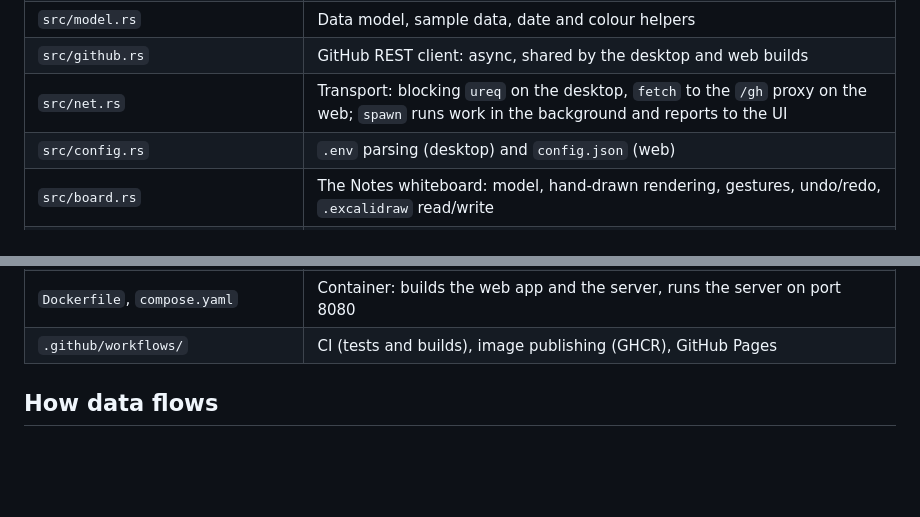
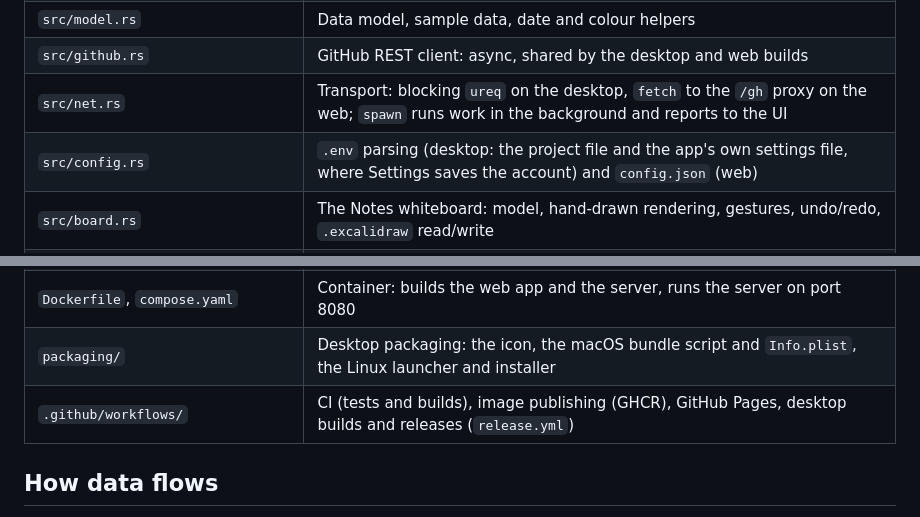
Before and after one commit to FrancescoDiBella/repohub, a Markdown page: CONTRIBUTING.md, 2 parts joined by grey strips. Rendered like a GitHub page; blank space fills up the shorter version.

```diff
--- a/CONTRIBUTING.md
+++ b/CONTRIBUTING.md
@@ -11,7 +11,7 @@
 | `src/model.rs` | Data model, sample data, date and colour helpers |
 | `src/github.rs` | GitHub REST client: async, shared by the desktop and web builds |
 | `src/net.rs` | Transport: blocking `ureq` on the desktop, `fetch` to the `/gh` proxy on the web; `spawn` runs work in the background and reports to the UI |
-| `src/config.rs` | `.env` parsing (desktop) and `config.json` (web) |
+| `src/config.rs` | `.env` parsing (desktop: the project file and the app's own settings file, where Settings saves the account) and `config.json` (web) |
 | `src/board.rs` | The Notes whiteboard: model, hand-drawn rendering, gestures, undo/redo, `.excalidraw` read/write |
 | `src/notes.rs`, `src/notes_page.rs` | Notes storage (local folder on desktop, `/api/notes` on the web) and the Notes tab |
 | `src/terminal.rs`, `src/terminal_page.rs` | Embedded terminal (desktop): `portable-pty` runs the login shell, `vt100` keeps the screen; key mapping, colours, the Terminal tab |
@@ -21,7 +21,8 @@
 | `web/manifest.webmanifest`, `web/icon.svg` | Add to Home Screen on phones |
 | `web/index.html` | Page that loads the WebAssembly build (`app.js` and `app_bg.wasm` are build outputs) |
 | `Dockerfile`, `compose.yaml` | Container: builds the web app and the server, runs the server on port 8080 |
-| `.github/workflows/` | CI (tests and builds), image publishing (GHCR), GitHub Pages |
+| `packaging/` | Desktop packaging: the icon, the macOS bundle script and `Info.plist`, the Linux launcher and installer |
+| `.github/workflows/` | CI (tests and builds), image publishing (GHCR), GitHub Pages, desktop builds and releases (`release.yml`) |
 
 ## How data flows
 
```
Also changed, not shown: README.md (+39 -3 lines), packaging/icon.png (added), 11 other files.
